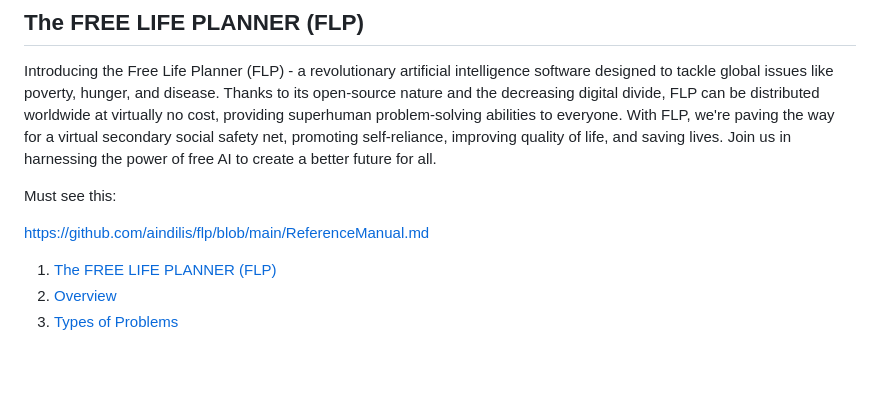
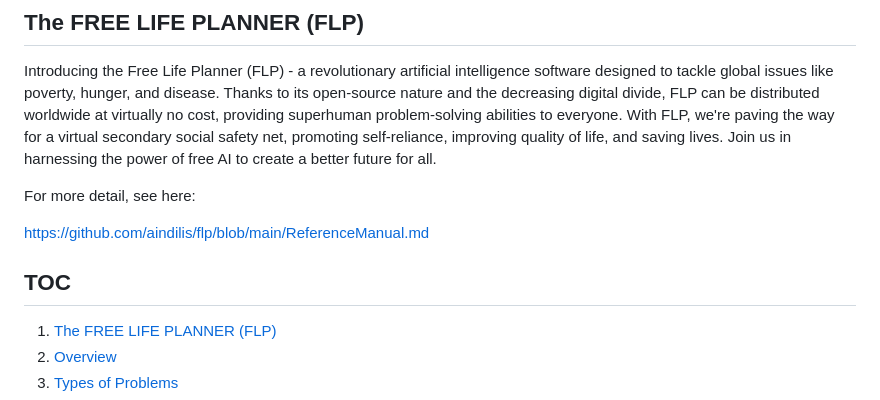
Before and after one commit to aindilis/free-life-planner, a Markdown page: README.md, the part around the change. Drawn GitHub-style; blank space fills up the shorter version.

```diff
--- a/README.md
+++ b/README.md
@@ -10,9 +10,11 @@ promoting self-reliance, improving quality of life, and saving lives.
 Join us in harnessing the power of free AI to create a better future
 for all.
 
-Must see this:
+For more detail, see here:
 
 https://github.com/aindilis/flp/blob/main/ReferenceManual.md
+
+## TOC
 
 1. [The FREE LIFE PLANNER (FLP)](#the-free-life-planner-flp)
 2. [Overview](#overview)
```
